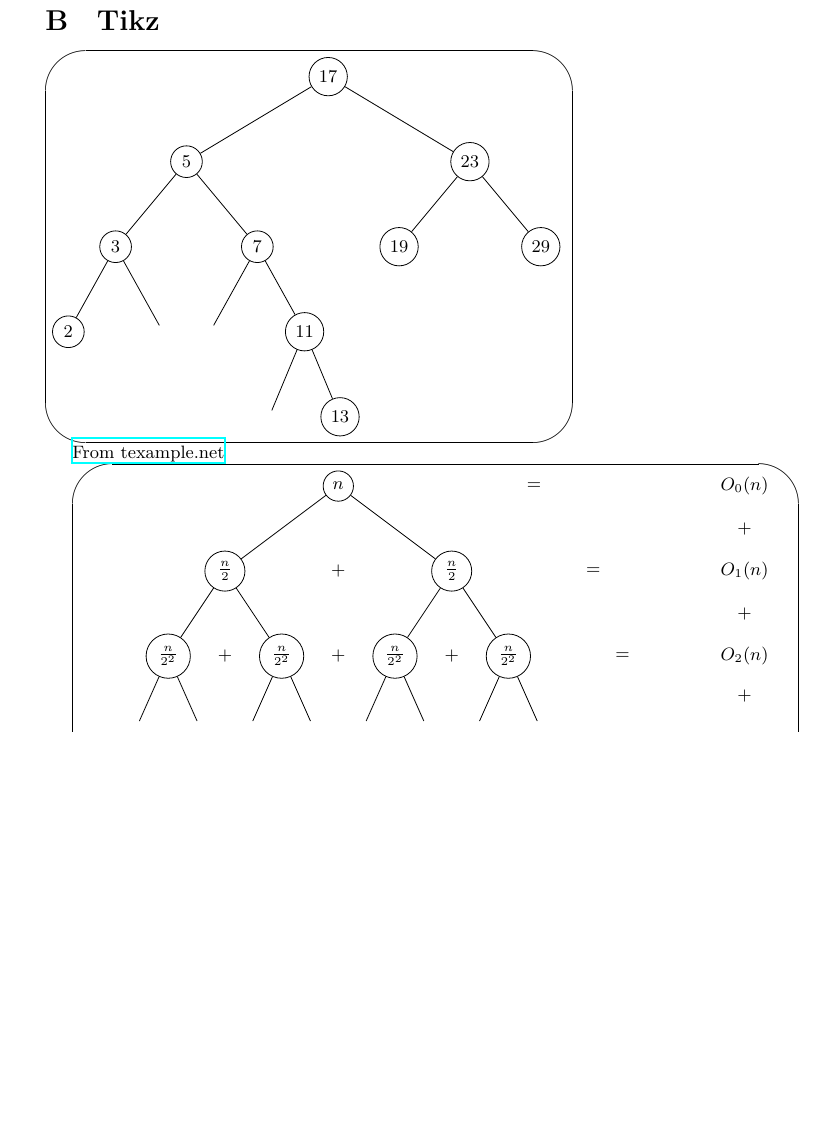
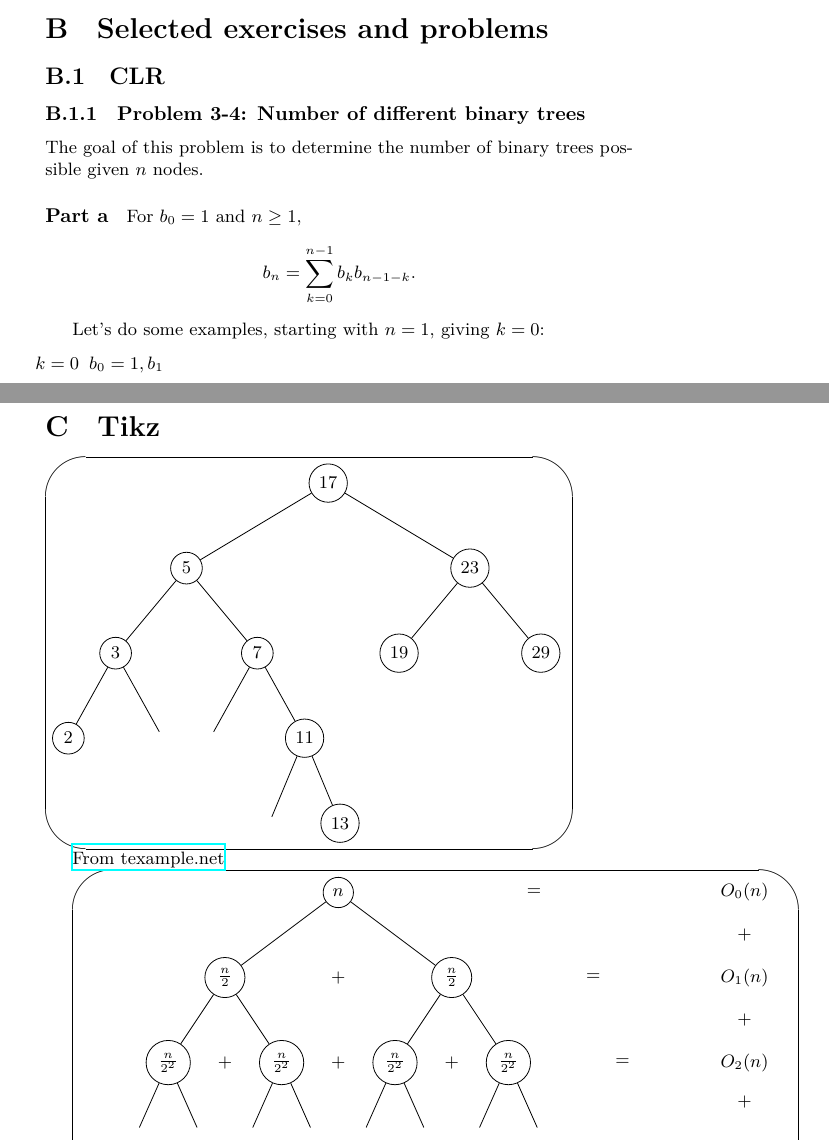
Before and after one commit to thenormalsquid/bstree, a LaTeX document (doc/bst.tex): part of page 8 of 8 before the commit and two parts of pages 7 and 8 of 8 after it, the two joined at a grey line, cut at the place of the change, the shorter picture padded with empty space. Compiled offline with XeLaTeX.

Commit message:
some theory notes

```diff
--- a/doc/bst.tex
+++ b/doc/bst.tex
@@ -420,6 +420,28 @@ let () =
 ;;
 \end{lstlisting}
 
+\section{Selected exercises and problems}
+
+
+\subsection{CLR}
+
+\subsubsection{Problem 3-4: Number of different binary trees}
+
+The goal of this problem is to determine the number of binary
+trees possible given $n$ nodes.
+
+\paragraph{Part a} For $b_0 = 1$ and $n \geq 1$,
+
+\[
+b_n = \sum_{k=0}^{n-1} b_kb_{n-1-k}.
+\]
+
+Let's do some examples, starting with $n = 1$, giving $k = 0$:
+
+\begin{itemize}
+\item [$k=0$] $b_0 = 1, b_1$
+\end{itemize}
+
 \section{Tikz}
 
 % \href{http://www.texample.net/tikz/examples/merge-sort-recursion-tree/}{From texample.net}
```
